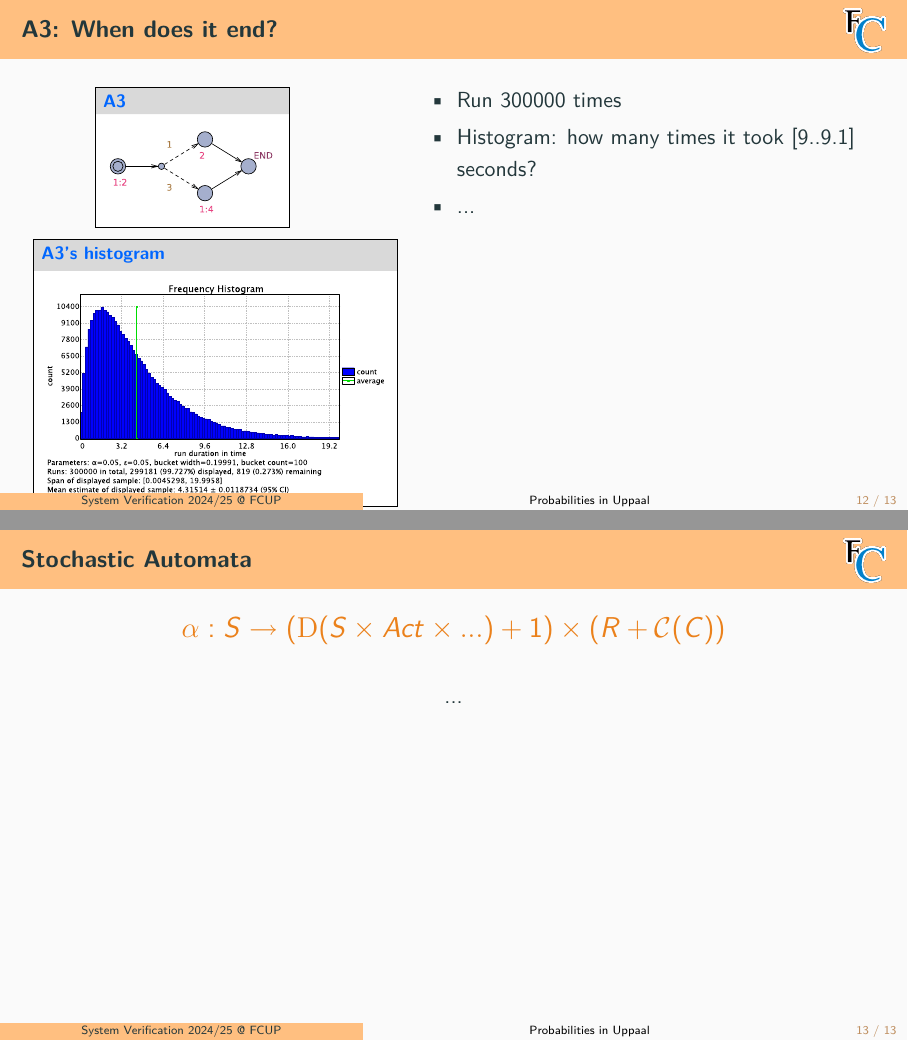
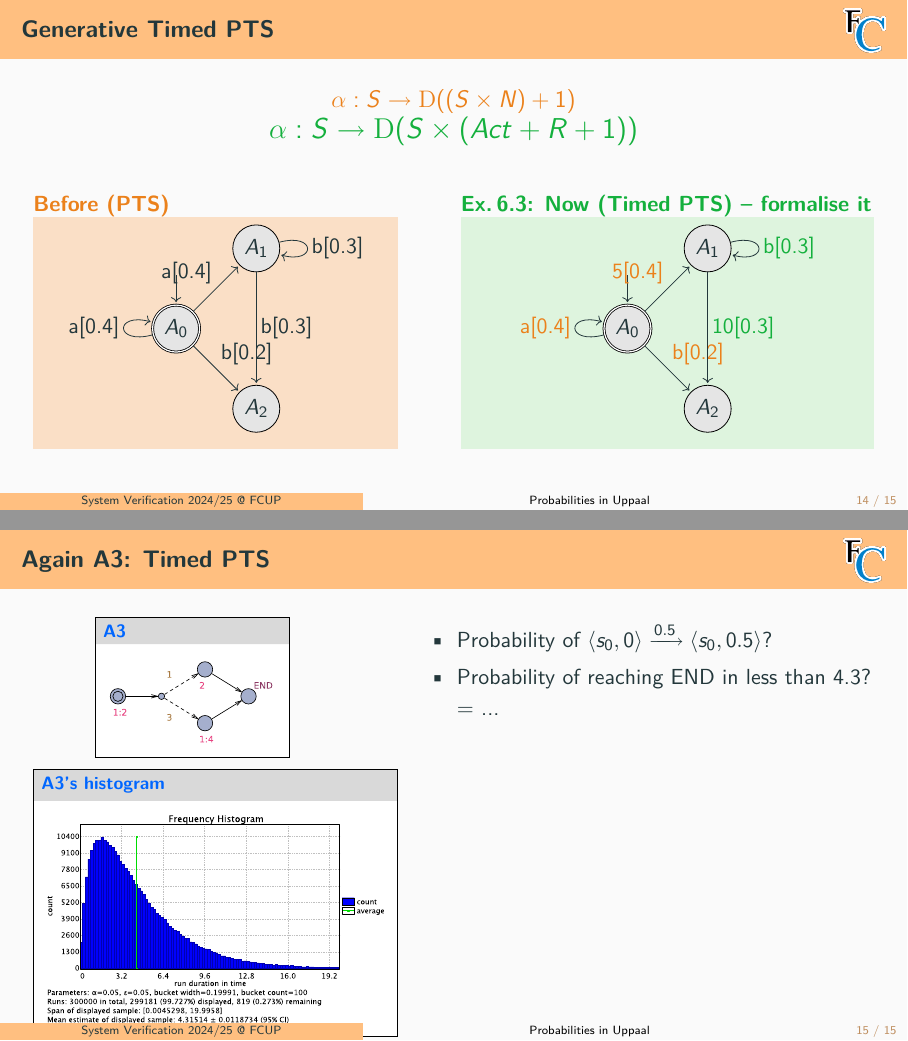
Before and after one commit to FM-DCC/sv2425, LaTeX slides (slides/7-mchains.tex): pages 16 and 17 of 19 before the commit and pages 18 and 20 of 22 after it, joined at a grey line. Compiled offline with pdfLaTeX.

Commit message:
more probabilistic slides

```diff
--- a/slides/7-mchains.tex
+++ b/slides/7-mchains.tex
@@ -308,12 +349,67 @@
 \end{frame}
 
 
-\begin{frame}[t]\frametitle{Stochastic Automata}
+\begin{frame}[t]\frametitle{Generative Timed PTS}
   \centering
-  {\Large \alert{$\alpha: S \to (\Dist(S\times Act \times ...) + 1) \times (R + \cc{C})$}}
+  {\large \alert{$\alpha: S \to \Dist((S\times N) + 1)$}}\\
+  {\Large \structure{$\alpha: S \to \Dist(S\times (Act+R+1))$}}
+
 
   \bigskip
-  ...
+
+  \splittwo{0.46}{0.52}{
+  \begin{alertblock}{Before (PTS)}\centering
+    \wrap{\begin{tikzpicture}[aut]
+    \node[st,initial above,final]  (s_0) {$A_0$};
+    \node[st] (s_1) [above right of=s_0] {$A_1$};
+    \node[st] (s_2) [below right of=s_0] {$A_2$};
+    \path[->]
+      (s_0) edge  node {{a[0.4]}}  (s_1)
+      (s_0) edge  node {{b[0.2]}}  (s_2)
+      (s_1) edge  node {{b[0.3]}}  (s_2)
+      (s_0) edge[loop left] node {{a[0.4]}}  ()
+      (s_1) edge[loop right] node {{b[0.3]}}  (s_1);
+      % (s_2) edge[loop right] node {1}  (s_1);
+  \end{tikzpicture}}
+
+  \end{alertblock}
+  }{
+  \doExercise{Now (Timed PTS) -- formalise it}{\centering
+    \wrap{\begin{tikzpicture}[aut]
+    \node[st,initial above,final]  (s_0) {$A_0$};
+    \node[st] (s_1) [above right of=s_0] {$A_1$};
+    \node[st] (s_2) [below right of=s_0] {$A_2$};
+    \path[->]
+      (s_0) edge  node {\alert{5[0.4]}}  (s_1)
+      (s_0) edge  node {\alert{b[0.2]}}  (s_2)
+      (s_1) edge  node {\structure{10[0.3]}}  (s_2)
+      (s_0) edge[loop left] node {\alert{a[0.4]}}  ()
+      (s_1) edge[loop right] node {\structure{b[0.3]}}  (s_1);
+      % (s_2) edge[loop right] node {1}  (s_1);
+  \end{tikzpicture}}
+
+  }
+  }
+
+\end{frame}
+
+
+
+\begin{frame}[t]\frametitle{Again A3: Timed PTS}
+  \centering
+  \splittwo{0.4}{0.58}{
+    \centering
+    \wrap{\uppbox[30mm]{A3}{images/A3.pdf}}\\
+    \wrap{\uppbox[60mm]{A3's histogram}{images/A3-hist.pdf}}
+
+  }{
+    \begin{itemize}
+      \item Probability of $\pair{s_0,0} \trans{0.5} \pair{s_0,0.5}$?
+      \pause
+      \item Probability of reaching END in less than 4.3?
+      \\ = ...
+    \end{itemize}
+  }
 \end{frame}
 
 
```
Also changed, not shown: slides/7-mchains.tex (41 more changed lines).
